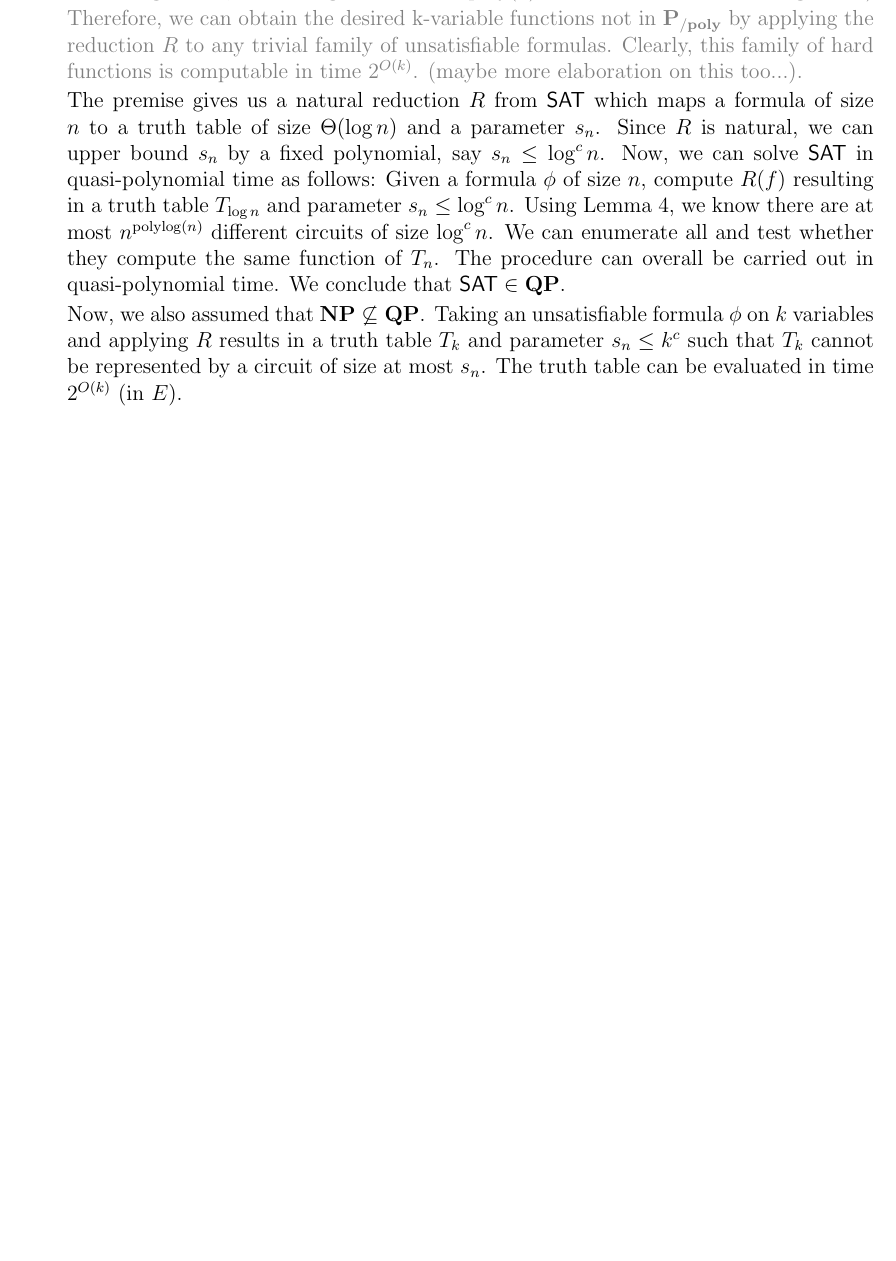
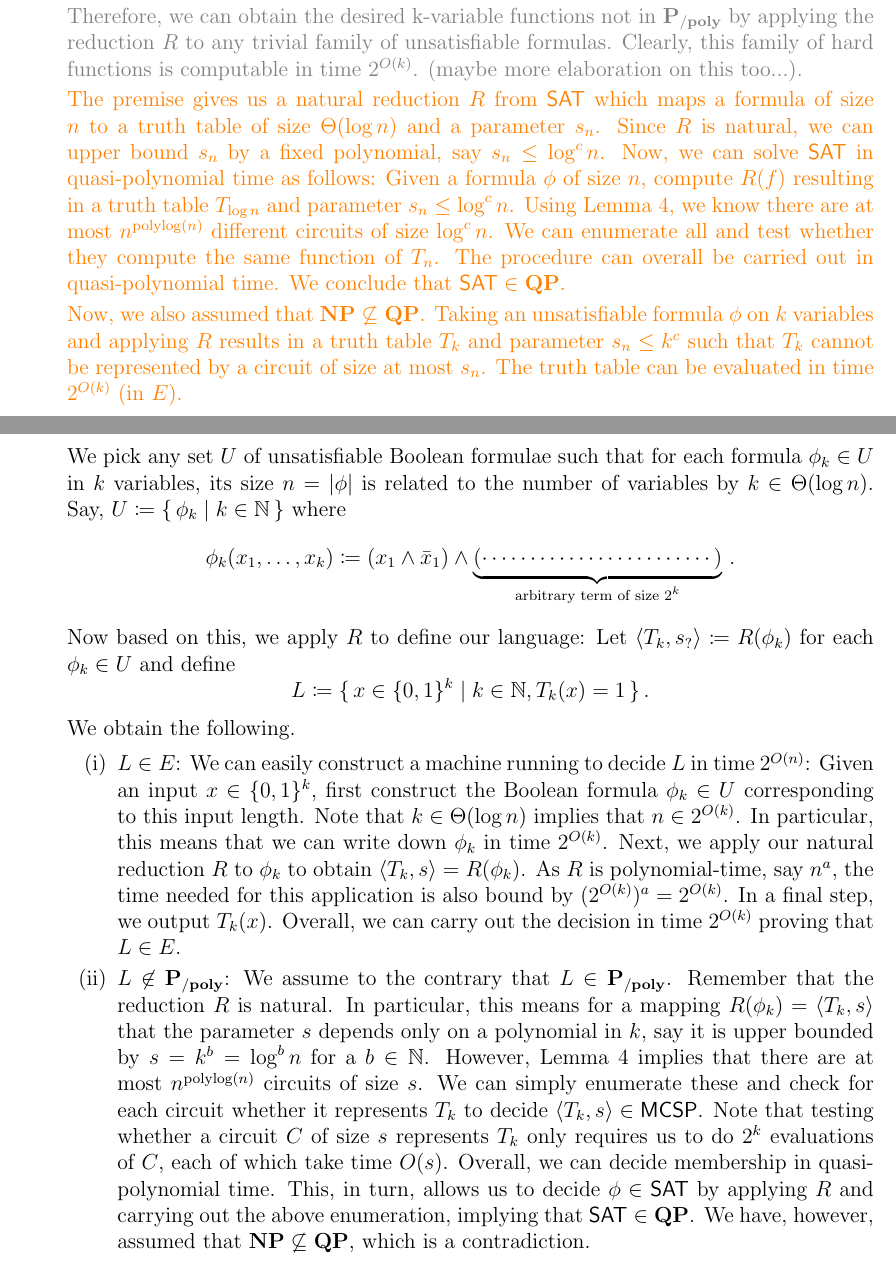
Before and after one commit to 285714/CS535, a LaTeX document (KC-Theorem15.tex): part of page 5 of 5 before the commit and two parts of pages 5 and 6 of 7 after it, the two joined at a grey line, cut so that both start at the same text, the shorter picture padded with empty space. Compiled offline with pdfLaTeX.

Commit message:
genuine proof of 2nd part

```diff
--- a/KC-Theorem15.tex
+++ b/KC-Theorem15.tex
@@ -342,8 +343,80 @@ If $\mathprob{MCSP}$ is $\NP$-hard under a natural reduction from $\mathprob{SAT
       in a truth table $T_k$ and parameter $s_n \le k^c$ such that $T_k$ cannot
       be represented by a circuit of size at most $s_n$.
       The truth table can be evaluated in time $2^{O(k)}$ (in $E$).
+      }
+
+      \newpage
+      We pick any set $U$ of unsatisfiable Boolean formulae such that for each
+      formula $\phi_k \in U$ in $k$ variables, its size $n = |\phi|$ is related
+      to the number of variables by $k \in \Theta(\log n)$. Say,
+      $U \coloneqq \set{ \phi_k \mid k \in \N }$
+      where
+      \[
+        \phi_k(x_1, \dots, x_k) \coloneqq
+        (x_1 \land \bar x_1) \land
+        \underbrace{(\cdots \cdots\cdots \cdots \cdots \cdots\cdots \cdots)}_{
+          \textrm{arbitrary term of size $2^k$}} \,.
+      \]
+      Now based on this, we apply $R$ to define our language: Let
+      $\langle T_k, s_{?} \rangle \coloneqq R(\phi_k)$ for each $\phi_k \in U$
+      and define
+      \[
+        L \coloneqq
+        \set{
+          x \in \{0,1\}^k \mid
+          k \in \N,
+          T_k(x) = 1
+        } \,.
+      \]
+      We obtain the following.
+      \begin{enumerate}[(i)]
+        \item $L \in E$:
+          %
+          We can easily construct a machine running to decide $L$ in time
+          $2^{O(n)}$: Given an input $x \in \{0,1\}^k$, first construct the
+          Boolean formula $\phi_k \in U$ corresponding to this input length.
+          Note that $k \in \Theta(\log n)$ implies
+          that $n \in 2^{O(k)}$. % why would that be?
+          In particular, this means that we can write down $\phi_k$ in time
+          $2^{O(k)}$.
+          %
+          Next, we apply our natural reduction $R$ to $\phi_k$ to obtain
+          $\langle T_k, s \rangle = R(\phi_k)$.
+          As $R$ is polynomial-time, say $n^a$, the time needed for this
+          application is also bound by $(2^{O(k)})^a = 2^{O(k)}$.
+          %
+          In a final step, we output $T_k(x)$.
+          %
+          Overall, we can carry out the decision in time $2^{O(k)}$ proving
+          that $L \in E$.
+
+        \item $L \not\in \Ppoly$:
+          %
+          We assume to the contrary that $L \in \Ppoly$.
+          Remember that the reduction $R$ is natural. In particular, this means
+          for a mapping $R(\phi_k) = \langle T_k, s \rangle$ that
+          the parameter $s$ depends only on a polynomial in $k$, say it is
+          upper bounded by
+          $s = k^b = \log^b n$ % more like \Theta(...)
+          for a $b \in \N$.
+          However, Lemma~\ref{lem:num-of-circs} implies that there are at
+          most $n^{\mathrm{polylog}(n)}$ circuits of size $s$.
+          We can simply enumerate these and check for each circuit whether
+          it represents $T_k$ to decide
+          $\langle T_k , s\rangle \in \mathprob{MCSP}$.
+          Note that testing whether a circuit $C$ of size $s$ represents
+          $T_k$ only requires us to do $2^k$ evaluations of $C$, each of which
+          take time $O(s)$.
+          Overall, we can decide membership in quasi-polynomial time.
+          This, in turn, allows us to decide $\phi \in \SAT$ by applying $R$
+          and carrying out the above enumeration,
+          implying that $\SAT \in \class{QP}$.
+          We have, however, assumed that $\NP \not\subseteq \class{QP}$, which
+          is a contradiction.
+      \end{enumerate}
 
 
+      \newpage
 	\end{enumerate}
 	\item Statement 2: the proof is similar (you want to do it too?)
     % I believe Statement is ruled out of Case 1 since if assuming
```
Also changed, not shown: KC-Theorem15.tex (1 more changed lines).
